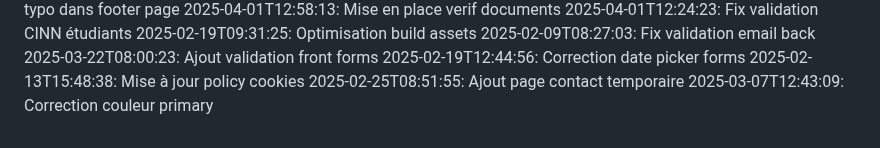
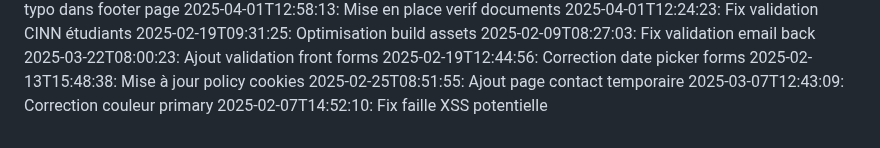
Before and after one commit to abdessattar23/blablame2, a Markdown page: commit_history.md, the part around the change. Rendered like a GitHub page.

Commit message:
Fix faille XSS potentielle

```diff
--- a/commit_history.md
+++ b/commit_history.md
@@ -65,3 +65,4 @@
 2025-02-13T15:48:38: Mise à jour policy cookies
 2025-02-25T08:51:55: Ajout page contact temporaire
 2025-03-07T12:43:09: Correction couleur primary
+2025-02-07T14:52:10: Fix faille XSS potentielle
```
